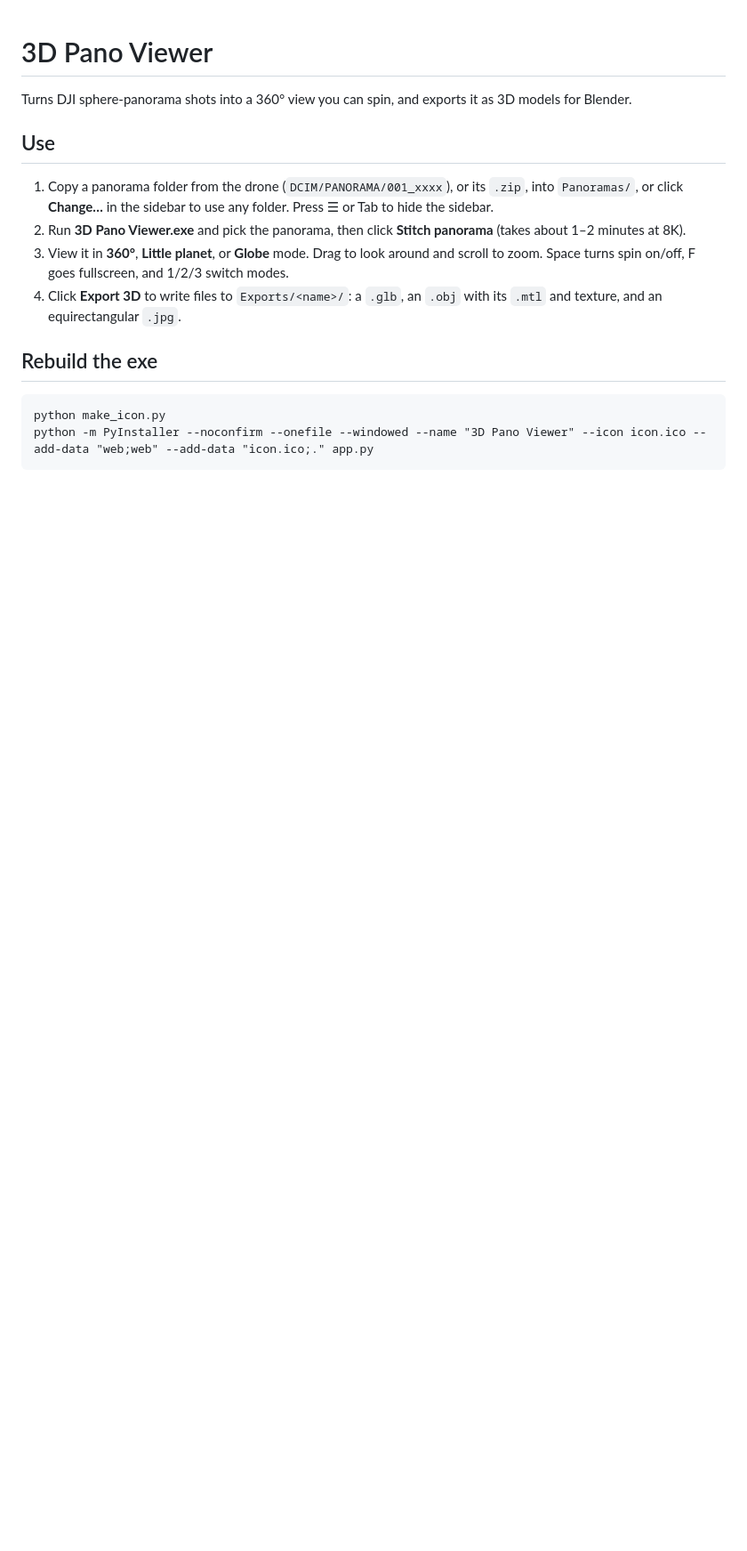
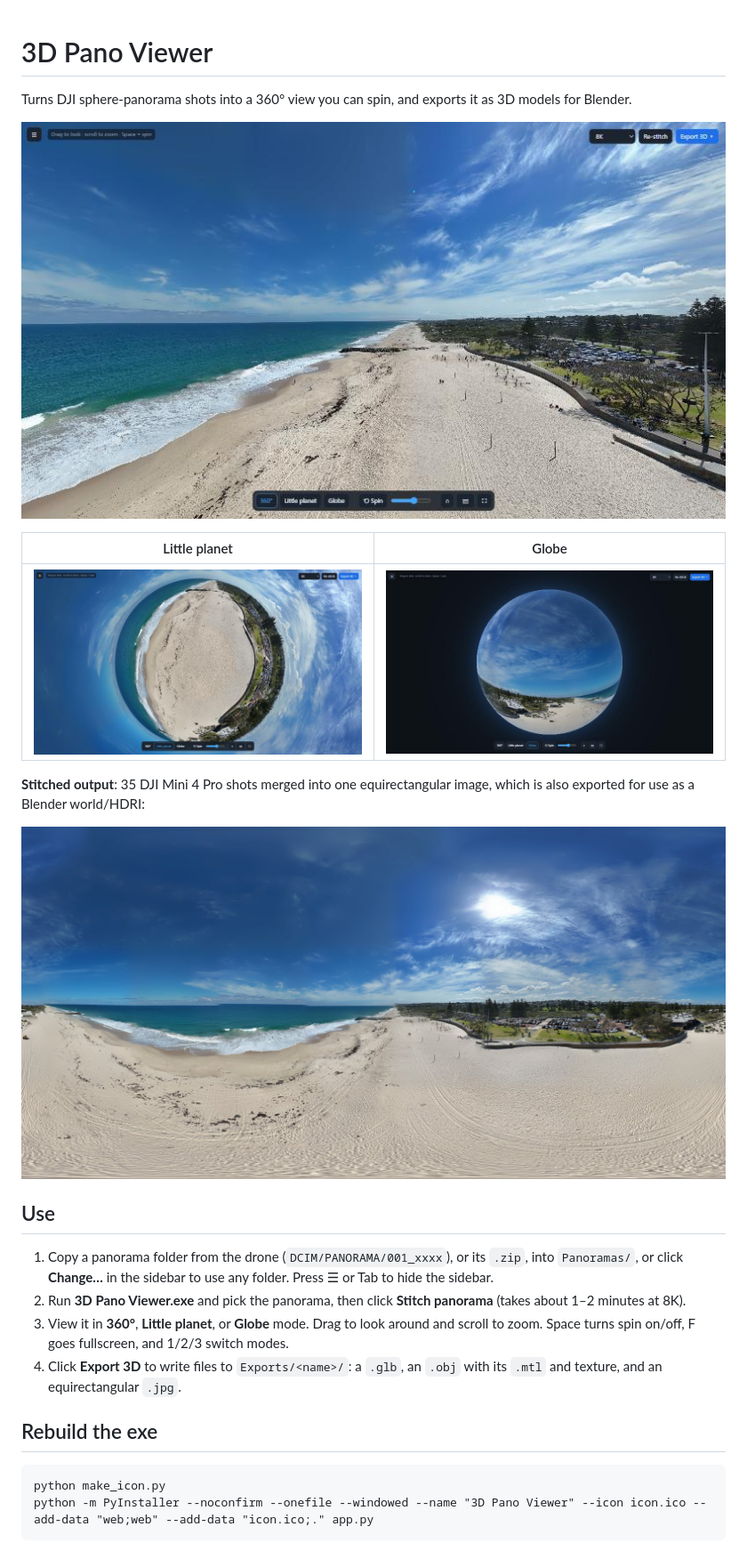
Before and after one commit to ZDStudios/3D-Pano-Viewer, a Markdown page: README.md, the part around the change. Shown at 89% size. Drawn GitHub-style; pictures changed too: docs/equirect.jpg (added), docs/globe.jpg (added), docs/little-planet.jpg (added); blank space fills up the shorter version.

Commit message:
Add example screenshots to README; URL params for view mode
Co-Authored-By: Claude Opus 5.5 <noreply@anthropic.com>

```diff
--- a/README.md
+++ b/README.md
@@ -1,6 +1,16 @@
 # 3D Pano Viewer
 
 Turns DJI sphere-panorama shots into a 360° view you can spin, and exports it as 3D models for Blender.
+
+![360° view](docs/view-360.jpg)
+
+| Little planet | Globe |
+|---|---|
+| ![Little planet](docs/little-planet.jpg) | ![Globe](docs/globe.jpg) |
+
+**Stitched output**: 35 DJI Mini 4 Pro shots merged into one equirectangular image, which is also exported for use as a Blender world/HDRI:
+
+![Equirectangular panorama](docs/equirect.jpg)
 
 ## Use
 1. Copy a panorama folder from the drone (`DCIM/PANORAMA/001_xxxx`), or its `.zip`, into `Panoramas/`, or click **Change…** in the sidebar to use any folder. Press ☰ or Tab to hide the sidebar.
```
Also changed, not shown: 2 other files.
